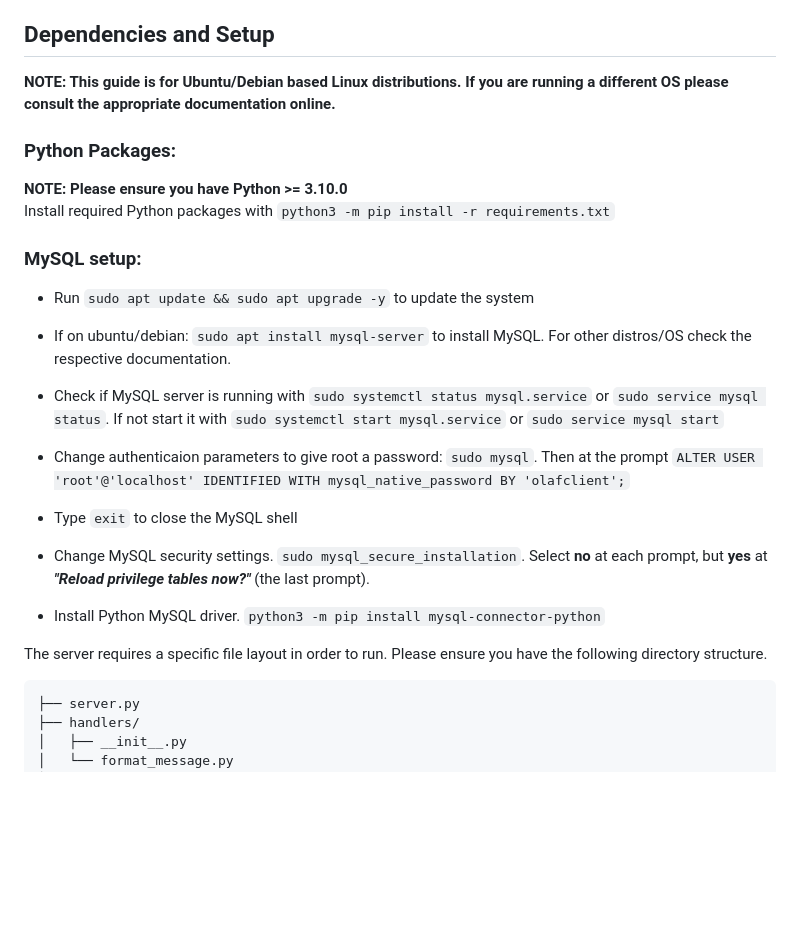
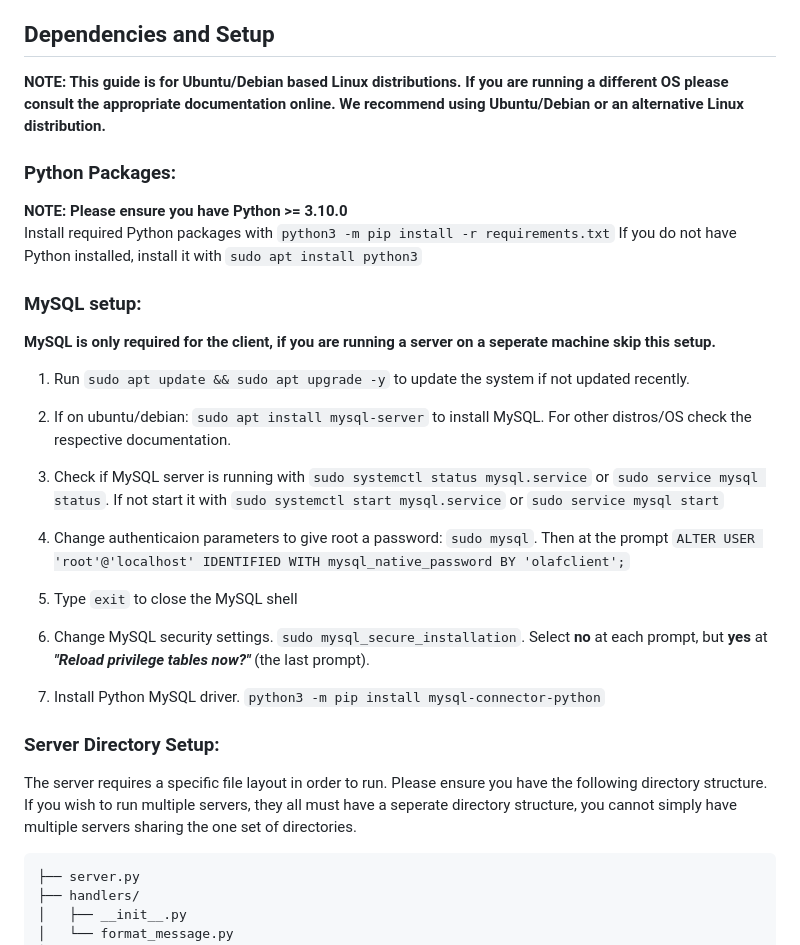
Before and after one commit to SirKennard/SecureProgrammingGroup42, a Markdown page: README.md, the part around one of its changes. Rendered like a GitHub page; blank space fills up the shorter version.

````diff
--- a/README.md
+++ b/README.md
@@ -8,29 +8,34 @@ Members:
 - a1849563 Matthew Fuhlbohm
 
 ## Dependencies and Setup
-**NOTE: This guide is for Ubuntu/Debian based Linux distributions. If you are running a different OS please consult the appropriate documentation online.**
+**NOTE: This guide is for Ubuntu/Debian based Linux distributions. If you are running a different OS please consult the appropriate documentation online. We recommend using Ubuntu/Debian or an alternative Linux distribution.**
 ### Python Packages:
 **NOTE: Please ensure you have Python >= 3.10.0**\
 Install required Python packages with `python3 -m pip install -r requirements.txt`
+If you do not have Python installed, install it with `sudo apt install python3`
 
 ### MySQL setup:
 
-- Run `sudo apt update && sudo apt upgrade -y` to update the system
+**MySQL is only required for the client, if you are running a server on a seperate machine skip this setup.**
 
-- If on ubuntu/debian:
+1. Run `sudo apt update && sudo apt upgrade -y` to update the system if not updated recently.
+
+2. If on ubuntu/debian:
 `sudo apt install mysql-server` to install MySQL. For other distros/OS check the respective documentation.
 
-- Check if MySQL server is running with `sudo systemctl status mysql.service` or `sudo service mysql status`. If not start it with `sudo systemctl start mysql.service` or `sudo service mysql start`
+3. Check if MySQL server is running with `sudo systemctl status mysql.service` or `sudo service mysql status`. If not start it with `sudo systemctl start mysql.service` or `sudo service mysql start`
 
-- Change authenticaion parameters to give root a password: `sudo mysql`. Then at the prompt `ALTER USER 'root'@'localhost' IDENTIFIED WITH mysql_native_password BY 'olafclient';`
+4. Change authenticaion parameters to give root a password: `sudo mysql`. Then at the prompt `ALTER USER 'root'@'localhost' IDENTIFIED WITH mysql_native_password BY 'olafclient';`
 
-- Type `exit` to close the MySQL shell
+5. Type `exit` to close the MySQL shell
 
-- Change MySQL security settings. `sudo mysql_secure_installation`. Select **no** at each prompt, but **yes** at ***"Reload privilege tables now?"*** (the last prompt).
+6. Change MySQL security settings. `sudo mysql_secure_installation`. Select **no** at each prompt, but **yes** at ***"Reload privilege tables now?"*** (the last prompt).
 
-- Install Python MySQL driver. `python3 -m pip install mysql-connector-python`
+7. Install Python MySQL driver. `python3 -m pip install mysql-connector-python`
 
-The server requires a specific file layout in order to run. Please ensure you have the following directory structure.
+### Server Directory Setup:
+
+The server requires a specific file layout in order to run. Please ensure you have the following directory structure. If you wish to run multiple servers, they all must have a seperate directory structure, you cannot simply have multiple servers sharing the one set of directories.
 ```
 ├── server.py
 ├── handlers/
````
Also changed, not shown: other parts of README.md (+18 -27 lines).
